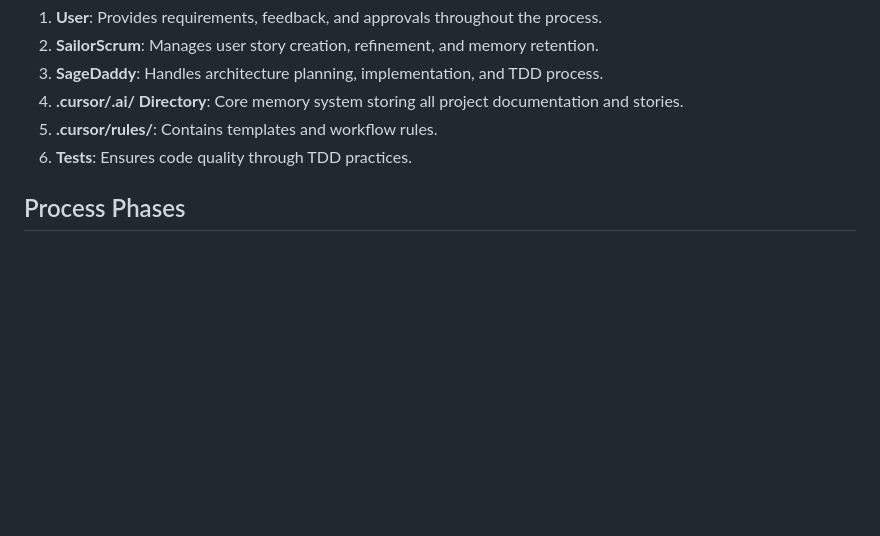
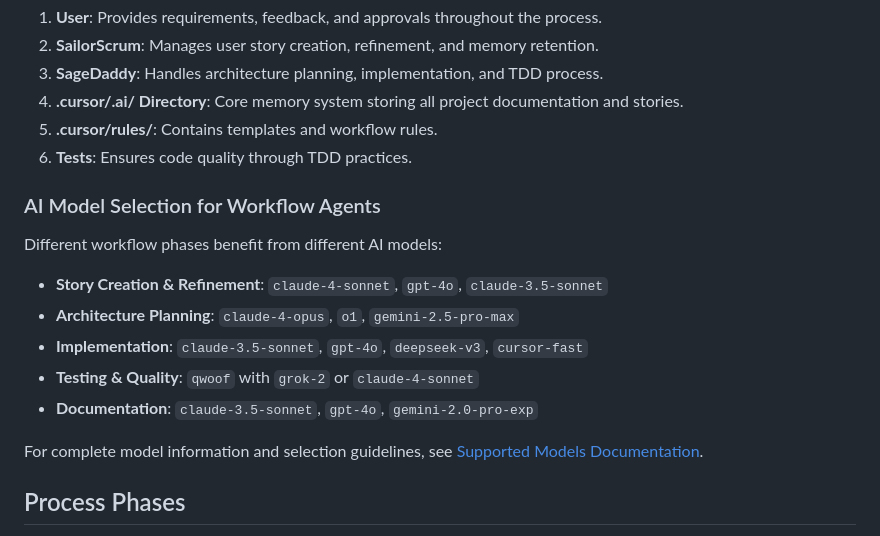
Before and after one commit to usrrname/cursorrules, a Markdown page: docs/lean-workflow.md, the part around the change. GitHub-like rendering; blank space fills up the shorter version.

Commit message:
docs: add AI model selection guidelines for workflow agents to lean-workflow.md

```diff
--- a/docs/lean-workflow.md
+++ b/docs/lean-workflow.md
@@ -89,6 +89,18 @@ sequenceDiagram
 5. **.cursor/rules/**: Contains templates and workflow rules.
 6. **Tests**: Ensures code quality through TDD practices.
 
+### AI Model Selection for Workflow Agents
+
+Different workflow phases benefit from different AI models:
+
+- **Story Creation & Refinement**: `claude-4-sonnet`, `gpt-4o`, `claude-3.5-sonnet`
+- **Architecture Planning**: `claude-4-opus`, `o1`, `gemini-2.5-pro-max`
+- **Implementation**: `claude-3.5-sonnet`, `gpt-4o`, `deepseek-v3`, `cursor-fast`
+- **Testing & Quality**: `qwoof` with `grok-2` or `claude-4-sonnet`
+- **Documentation**:  `claude-3.5-sonnet`, `gpt-4o`, `gemini-2.0-pro-exp`
+
+For complete model information and selection guidelines, see [Supported Models Documentation](./supported-models.md).
+
 ## Process Phases
 
 1. **Workflow Initialization**: Ensures a proper user story exists with all required sections.
```
